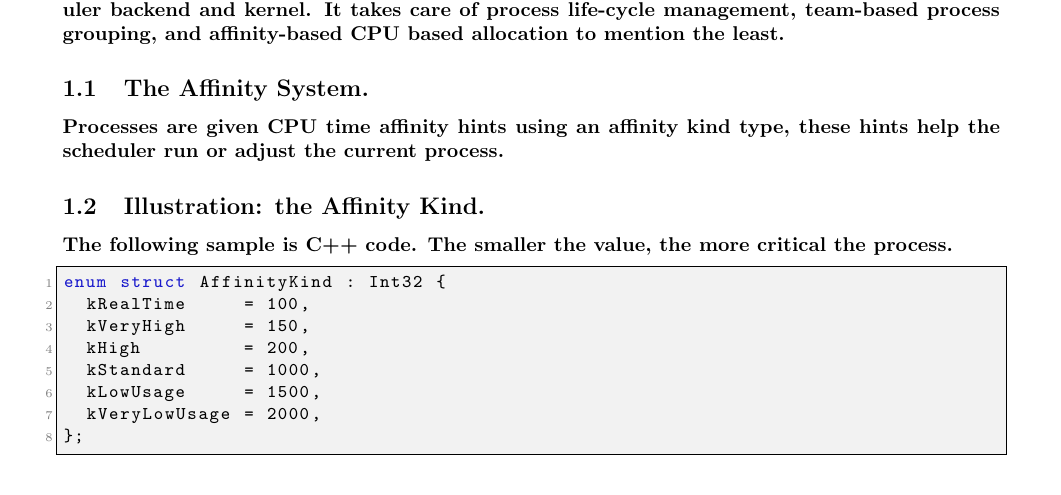
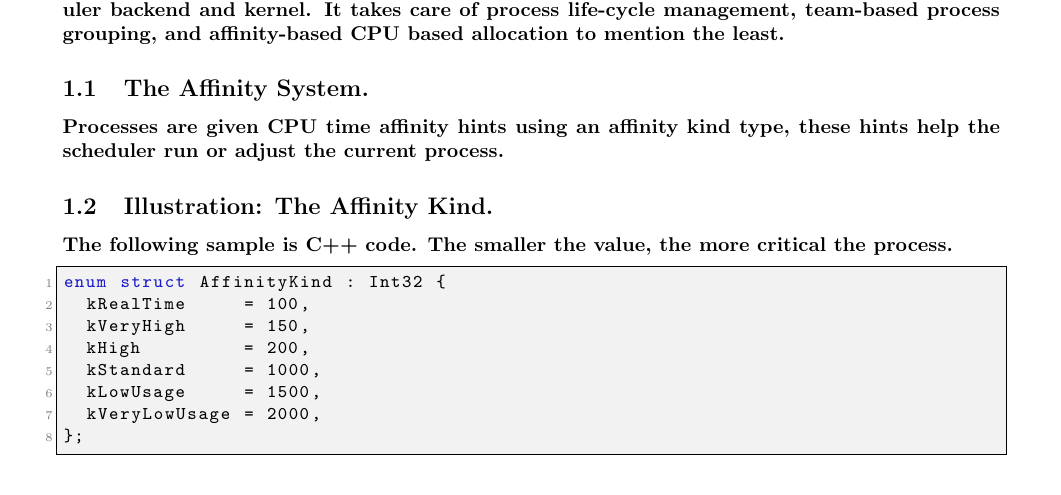
Before and after one commit to publications-and-more/wg, a LaTeX document (source/wg02/wg02.tex): part of page 1 of 3, cut so that both start at the same text. Compiled offline with pdfLaTeX.

Commit message:
fix: Typo correction in WG02.
Signed-off-by: Amlal El Mahrouss <amlal@nekernel.org>

```diff
--- a/source/wg02/wg02.tex
+++ b/source/wg02/wg02.tex
@@ -59,7 +59,7 @@
 
 {Processes are given CPU time affinity hints using an affinity kind type, these hints help the scheduler run or adjust the current process.}
 
-\subsection{Illustration: the Affinity Kind.}
+\subsection{Illustration: The Affinity Kind.}
 
 {The following sample is C++ code.} {The smaller the value, the more critical the process.}
 
```
